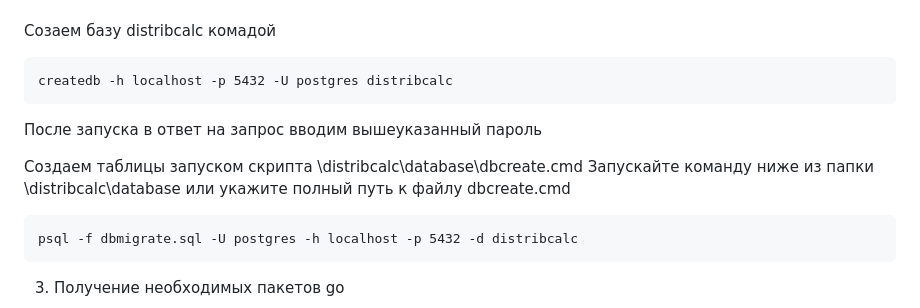
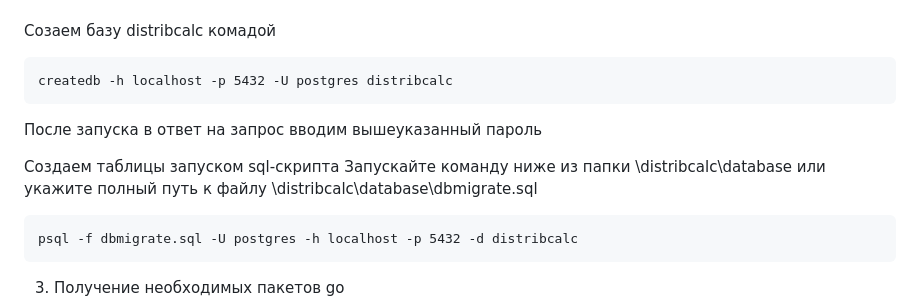
Before and after one commit to Mur466/distribcalc, a Markdown page: docs/readme.md, the part around the change. Rendered like a GitHub page.

````diff
--- a/docs/readme.md
+++ b/docs/readme.md
@@ -39,10 +39,11 @@ localhost на имя вашего хоста, 5432 на номер нужног
 ```
 createdb -h localhost -p 5432 -U postgres distribcalc
 ```
+
 После запуска в ответ на запрос вводим вышеуказанный пароль
 
-Создаем таблицы запуском скрипта \distribcalc\database\dbcreate.cmd
-Запускайте команду ниже из папки \distribcalc\database или укажите полный путь к файлу dbcreate.cmd
+Создаем таблицы запуском sql-скрипта
+Запускайте команду ниже из папки \distribcalc\database или укажите полный путь к файлу \distribcalc\database\dbmigrate.sql
 ```
 psql -f dbmigrate.sql -U postgres -h localhost -p 5432 -d distribcalc
 ```
````
Also changed, not shown: docs/description.md (+5 -6 lines).
